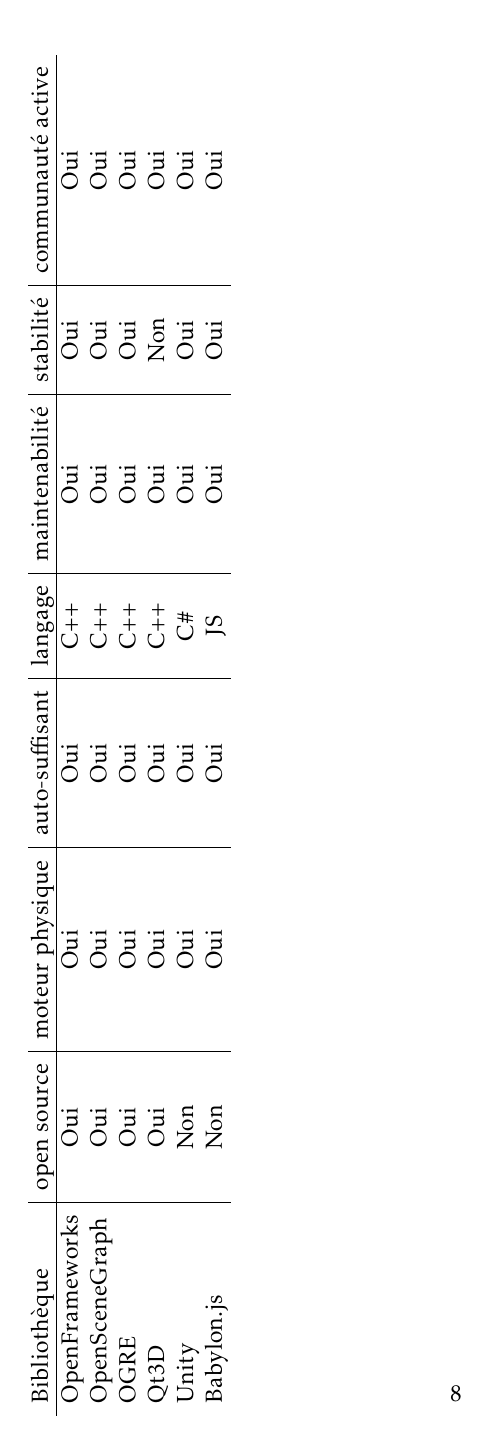
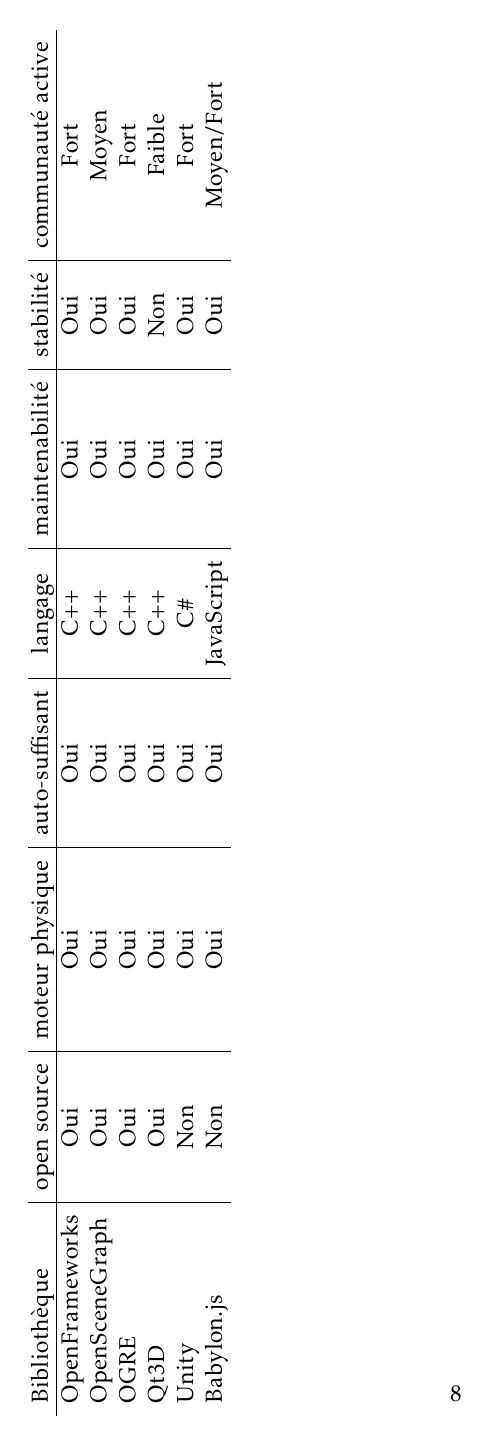
Before and after one commit to mpaillassa/projet_tm, a LaTeX document (rapport_inter/etat_de_l_art.tex, which reads rapport_inter/critere.tex): page 8 of 11. Compiled offline with pdfLaTeX.

Commit message:
tableau critere modifié

```diff
--- a/rapport_inter/critere.tex
+++ b/rapport_inter/critere.tex
@@ -33,4 +33,9 @@
 \begin{tabular}{l|c|c|c|c|c|c|c}
 Bibliothèque & open source & moteur physique & auto-suffisant & langage & maintenabilité & stabilité & communauté active\\
 \hline
-OpenFrameworks & Oui & Oui & Oui & C++ & Oui & Oui & Oui\\
+OpenFrameworks & Oui & Oui & Oui & C++ & Oui & Oui & Fort\\
+OpenSceneGraph & Oui & Oui & Oui & C++ & Oui & Oui & Moyen\\
+OGRE & Oui & Oui & Oui & C++ & Oui & Oui & Fort\\
+Qt3D & Oui & Oui & Oui & C++ & Oui & Non & Faible\\
+Unity & Non & Oui & Oui & C\# & Oui & Oui & Fort\\
+Babylon.js  & Non & Oui & Oui & JavaScript & Oui & Oui & Moyen/Fort\\
```
Also changed, not shown: rapport_inter/critere.tex (5 more changed lines).
